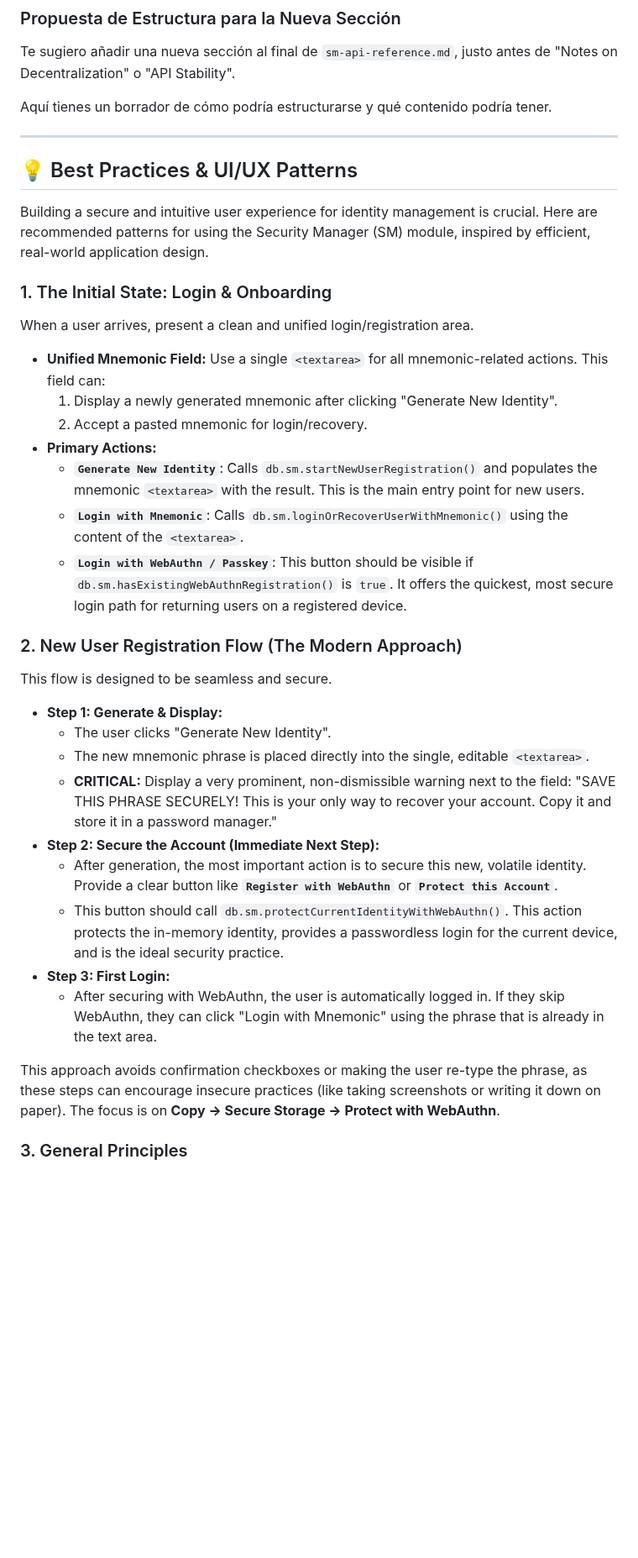
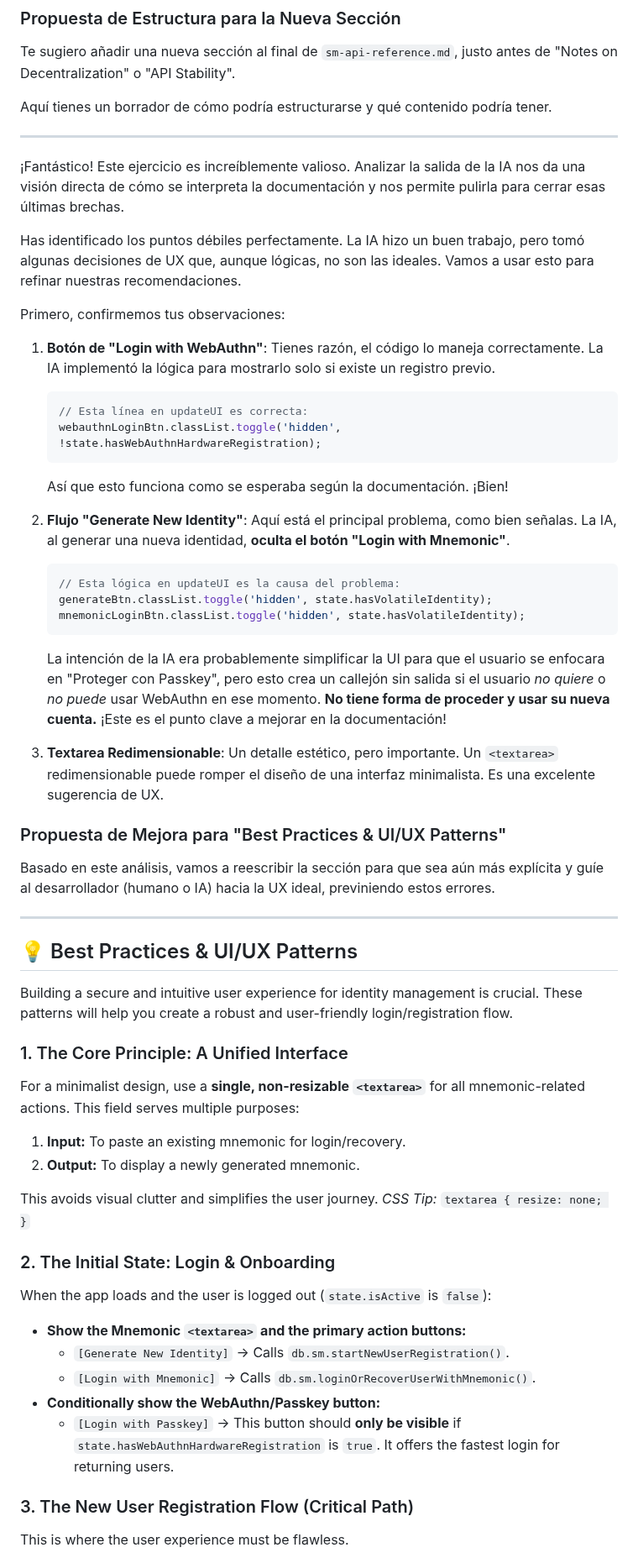
Before and after one commit to lguzzon-scratchbook/gdb, a Markdown page: docs/sm-api-reference.md, the part around one of its changes. Shown at 84% size. GitHub-like rendering; blank space fills up the shorter version.

Commit message:
udpate docs/sm-api-reference.md

````diff
--- a/docs/sm-api-reference.md
+++ b/docs/sm-api-reference.md
@@ -505,37 +505,59 @@ Te sugiero añadir una nueva sección al final de `sm-api-reference.md`, justo a
 Aquí tienes un borrador de cómo podría estructurarse y qué contenido podría tener.
 
 ---
+¡Fantástico! Este ejercicio es increíblemente valioso. Analizar la salida de la IA nos da una visión directa de cómo se interpreta la documentación y nos permite pulirla para cerrar esas últimas brechas.
+
+Has identificado los puntos débiles perfectamente. La IA hizo un buen trabajo, pero tomó algunas decisiones de UX que, aunque lógicas, no son las ideales. Vamos a usar esto para refinar nuestras recomendaciones.
+
+Primero, confirmemos tus observaciones:
+
+1.  **Botón de "Login with WebAuthn"**: Tienes razón, el código lo maneja correctamente. La IA implementó la lógica para mostrarlo solo si existe un registro previo.
+    ```javascript
+    // Esta línea en updateUI es correcta:
+    webauthnLoginBtn.classList.toggle('hidden', !state.hasWebAuthnHardwareRegistration);
+    ```
+    Así que esto funciona como se esperaba según la documentación. ¡Bien!
+
+2.  **Flujo "Generate New Identity"**: Aquí está el principal problema, como bien señalas. La IA, al generar una nueva identidad, **oculta el botón "Login with Mnemonic"**.
+    ```javascript
+    // Esta lógica en updateUI es la causa del problema:
+    generateBtn.classList.toggle('hidden', state.hasVolatileIdentity);
+    mnemonicLoginBtn.classList.toggle('hidden', state.hasVolatileIdentity);
+    ```
+    La intención de la IA era probablemente simplificar la UI para que el usuario se enfocara en "Proteger con Passkey", pero esto crea un callejón sin salida si el usuario *no quiere* o *no puede* usar WebAuthn en ese momento. **No tiene forma de proceder y usar su nueva cuenta.** ¡Este es el punto clave a mejorar en la documentación!
+
+3.  **Textarea Redimensionable**: Un detalle estético, pero importante. Un `<textarea>` redimensionable puede romper el diseño de una interfaz minimalista. Es una excelente sugerencia de UX.
+
+### Propuesta de Mejora para "Best Practices & UI/UX Patterns"
+
+Basado en este análisis, vamos a reescribir la sección para que sea aún más explícita y guíe al desarrollador (humano o IA) hacia la UX ideal, previniendo estos errores.
+
+---
+
 ## 💡 Best Practices & UI/UX Patterns
 
-Building a secure and intuitive user experience for identity management is crucial. Here are recommended patterns for using the Security Manager (SM) module, inspired by efficient, real-world application design.
+Building a secure and intuitive user experience for identity management is crucial. These patterns will help you create a robust and user-friendly login/registration flow.
 
-### 1. The Initial State: Login & Onboarding
+### 1. The Core Principle: A Unified Interface
 
-When a user arrives, present a clean and unified login/registration area.
+For a minimalist design, use a **single, non-resizable `<textarea>`** for all mnemonic-related actions. This field serves multiple purposes:
+1.  **Input:** To paste an existing mnemonic for login/recovery.
+2.  **Output:** To display a newly generated mnemonic.
 
-- **Unified Mnemonic Field:** Use a single `<textarea>` for all mnemonic-related actions. This field can:
-  1.  Display a newly generated mnemonic after clicking "Generate New Identity".
-  2.  Accept a pasted mnemonic for login/recovery.
-- **Primary Actions:**
-  - **`Generate New Identity`**: Calls `db.sm.startNewUserRegistration()` and populates the mnemonic `<textarea>` with the result. This is the main entry point for new users.
-  - **`Login with Mnemonic`**: Calls `db.sm.loginOrRecoverUserWithMnemonic()` using the content of the `<textarea>`.
-  - **`Login with WebAuthn / Passkey`**: This button should be visible if `db.sm.hasExistingWebAuthnRegistration()` is `true`. It offers the quickest, most secure login path for returning users on a registered device.
+This avoids visual clutter and simplifies the user journey.
+*CSS Tip:* `textarea { resize: none; }`
 
-### 2. New User Registration Flow (The Modern Approach)
+### 2. The Initial State: Login & Onboarding
 
-This flow is designed to be seamless and secure.
+When the app loads and the user is logged out (`state.isActive` is `false`):
 
-- **Step 1: Generate & Display:**
-  - The user clicks "Generate New Identity".
-  - The new mnemonic phrase is placed directly into the single, editable `<textarea>`.
-  - **CRITICAL:** Display a very prominent, non-dismissible warning next to the field: "SAVE THIS PHRASE SECURELY! This is your only way to recover your account. Copy it and store it in a password manager."
-- **Step 2: Secure the Account (Immediate Next Step):**
-  - After generation, the most important action is to secure this new, volatile identity. Provide a clear button like **`Register with WebAuthn`** or **`Protect this Account`**.
-  - This button should call `db.sm.protectCurrentIdentityWithWebAuthn()`. This action protects the in-memory identity, provides a passwordless login for the current device, and is the ideal security practice.
-- **Step 3: First Login:**
-  - After securing with WebAuthn, the user is automatically logged in. If they skip WebAuthn, they can click "Login with Mnemonic" using the phrase that is already in the text area.
+- **Show the Mnemonic `<textarea>` and the primary action buttons:**
+  - `[Generate New Identity]` -> Calls `db.sm.startNewUserRegistration()`.
+  - `[Login with Mnemonic]` -> Calls `db.sm.loginOrRecoverUserWithMnemonic()`.
+- **Conditionally show the WebAuthn/Passkey button:**
+  - `[Login with Passkey]` -> This button should **only be visible** if `state.hasWebAuthnHardwareRegistration` is `true`. It offers the fastest login for returning users.
 
-This approach avoids confirmation checkboxes or making the user re-type the phrase, as these steps can encourage insecure practices (like taking screenshots or writing it down on paper). The focus is on **Copy -> Secure Storage -> Protect with WebAuthn**.
+### 3. The New User Registration Flow (Critical Path)
 
-### 3. General Principles
+This is where the user experience must be flawless.
 
````
Also changed, not shown: other parts of docs/sm-api-reference.md (+25 -3 lines).
